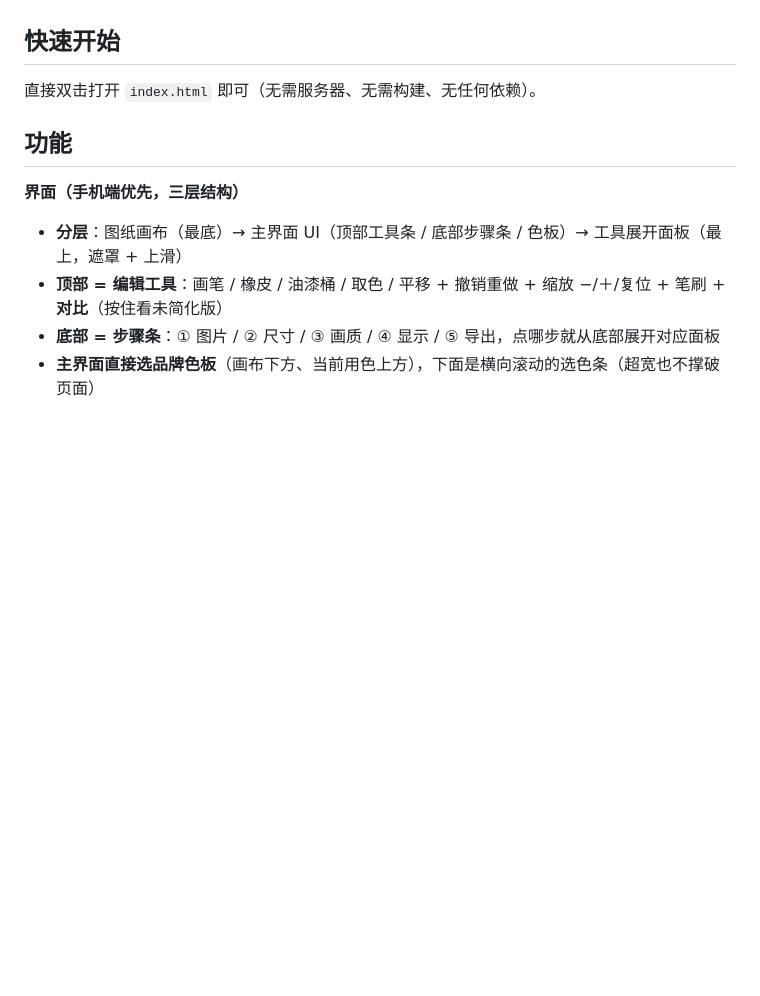
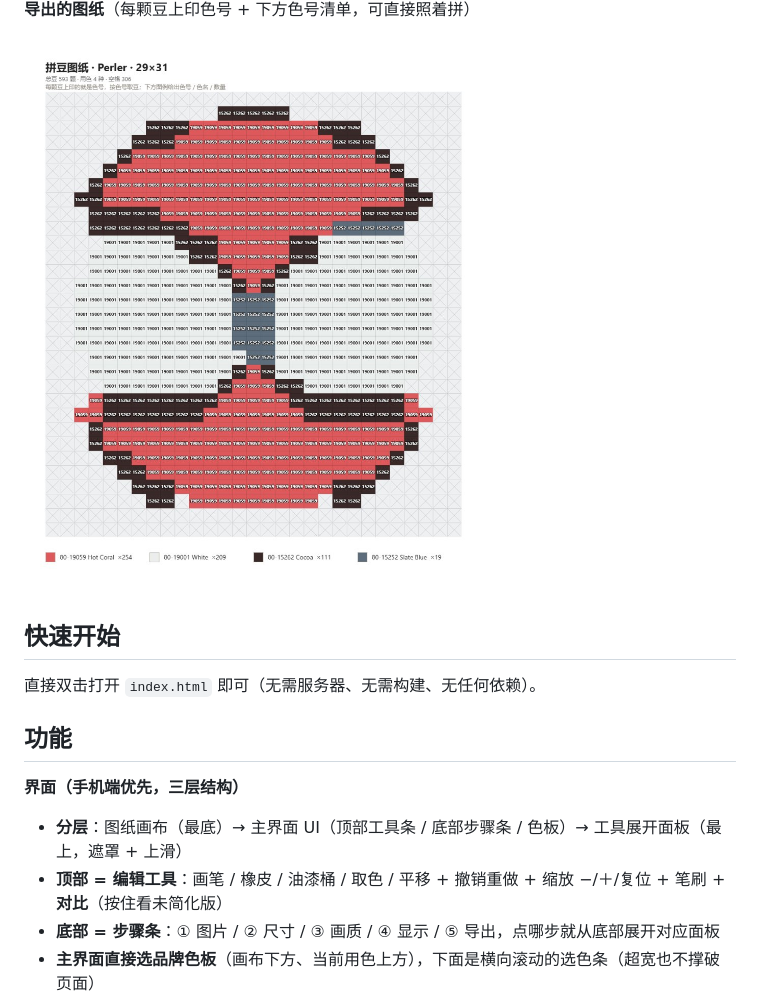
Before and after one commit to KBrown102/perler-bead-generator, a Markdown page: README.md, the part around one of its changes. Drawn GitHub-style; pictures changed too: docs/screenshots/export-chart.jpg (added); blank space fills up the shorter version.

Commit message:
docs: README 增加截图 + robots.txt / sitemap.xml
- README「截图」段：主界面、按住对比、像素画 1:1、导出图纸（docs/screenshots/，共约 600KB）
- robots.txt：允许收录并指向 sitemap
- sitemap.xml：自定义域名 https://perler.wildcode.cn/ 单页收录

```diff
--- a/README.md
+++ b/README.md
@@ -10,3 +25,7 @@
+**导出的图纸**（每颗豆上印色号 + 下方色号清单，可直接照着拼）
+
+<img src="docs/screenshots/export-chart.jpg" width="640" alt="导出的图纸">
+
 
 ## 快速开始
 
```
Also changed, not shown: other parts of README.md (+15 -0 lines), docs/screenshots/mobile-compare.png (added), docs/screenshots/mobile-main.png (added), docs/screenshots/mobile-pixel.png (added), 2 other files.
